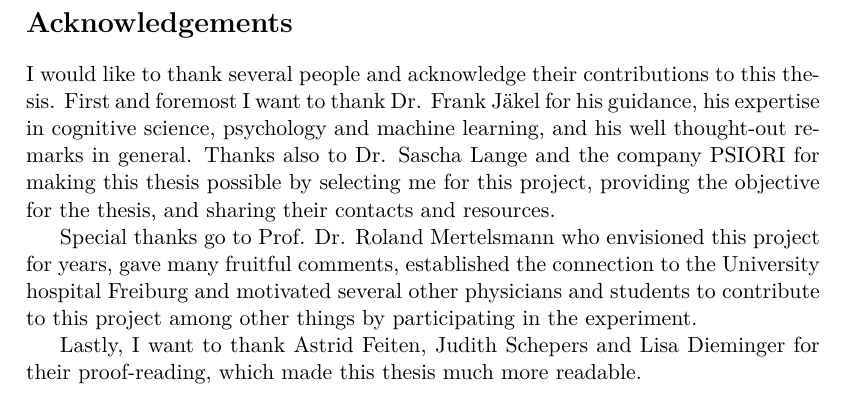
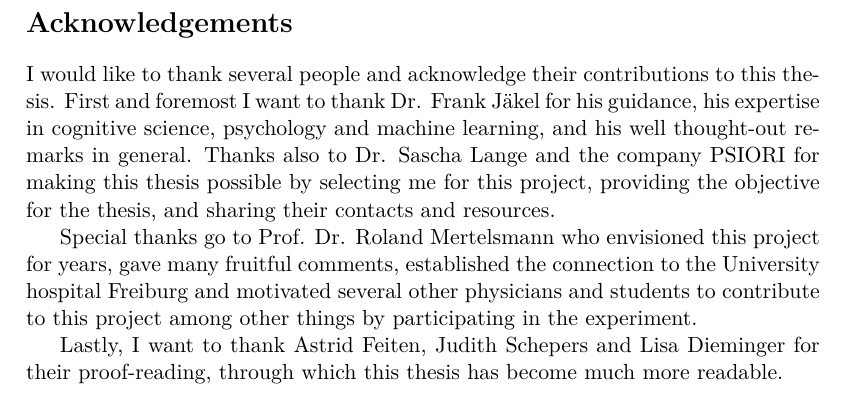
Before and after one commit to philipp5d/Bachelor-Thesis, a LaTeX thesis (tex/Thesis.tex): part of page 5 of 12, cut so that both start at the same text. Compiled offline with pdfLaTeX.

Commit message:
changed acknowledgments

```diff
--- a/tex/Thesis.tex
+++ b/tex/Thesis.tex
@@ -49,7 +49,7 @@ I would like to thank several people and acknowledge their contributions to this
 
 Special thanks go to Prof. Dr. Roland Mertelsmann who envisioned this project for years, gave many fruitful comments, established the connection to the University hospital Freiburg and motivated several other physicians and students to contribute to this project among other things by participating in the experiment.
 
-Lastly, I want to thank Astrid Feiten, Judith Schepers and Lisa Dieminger for their proof-reading, which made this thesis much more readable.
+Lastly, I want to thank Astrid Feiten, Judith Schepers and Lisa Dieminger for their proof-reading, through which this thesis has become much more readable.
 \end{acknowledgements}
 
 \tableofcontents
```
Also changed, not shown: tex/Thesis.pdf, 1 other file.
